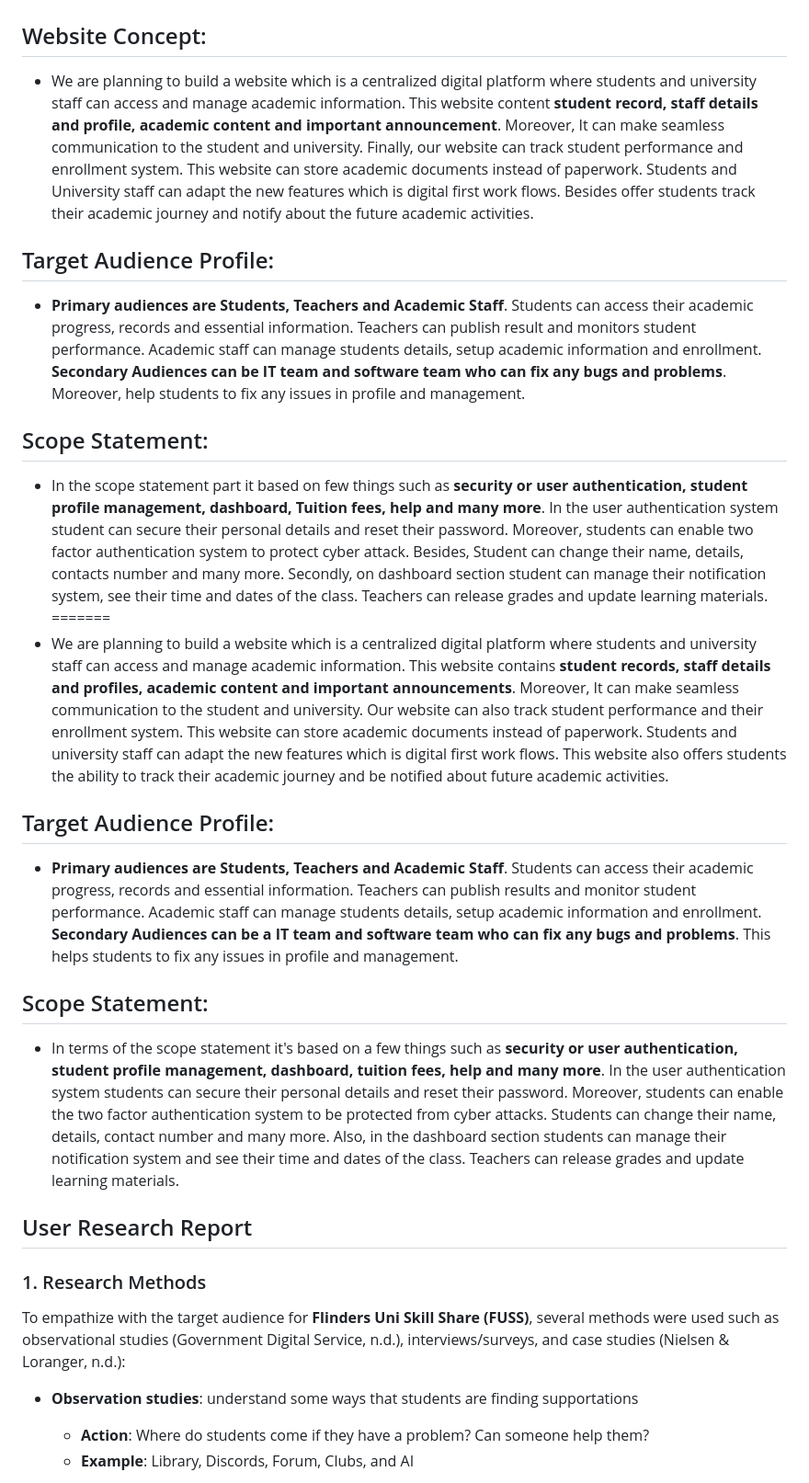
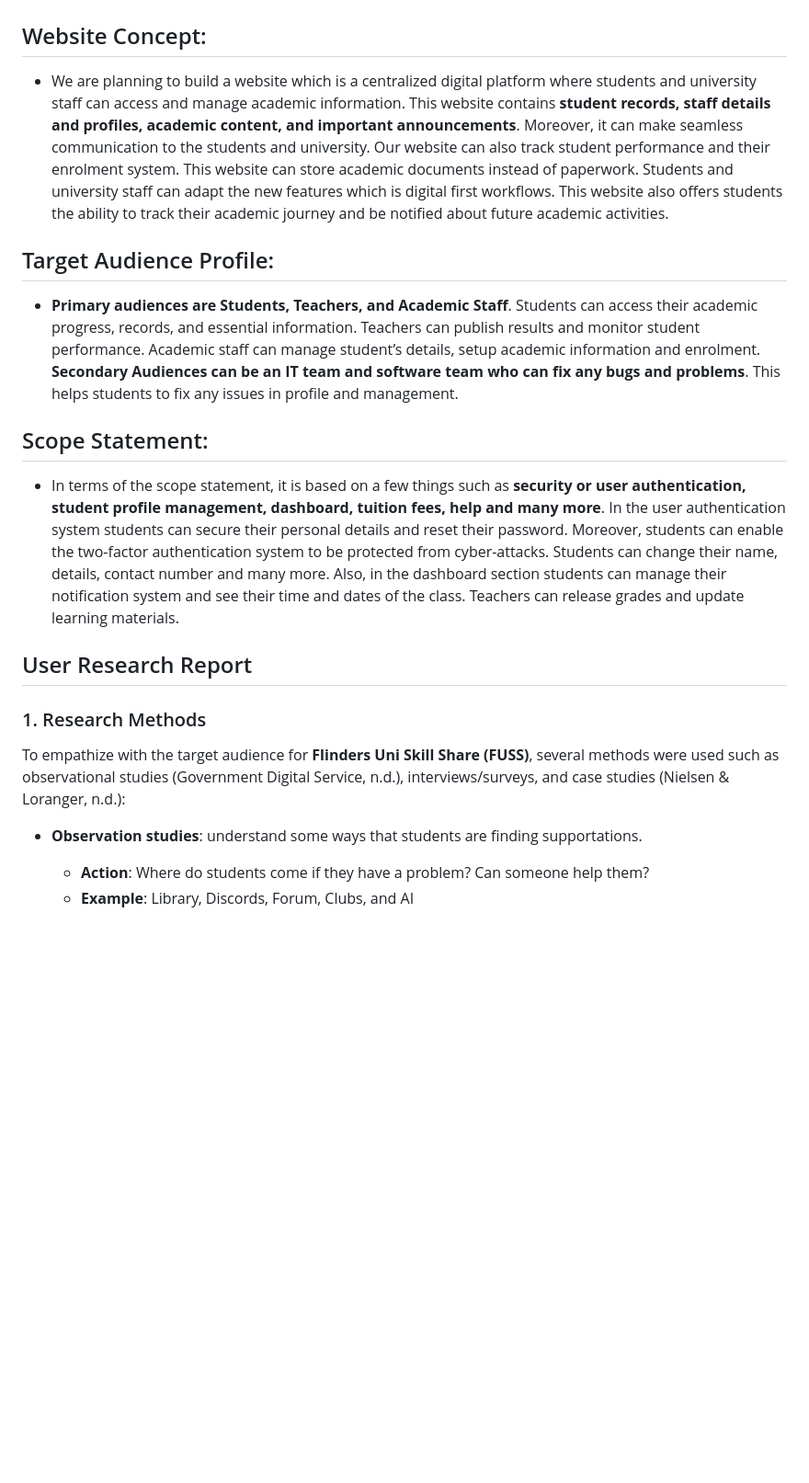
Before and after one commit to shi0326/COMP2030, a Markdown page: p1-p3/user-research-part1/assignment.md, the part around the change. Shown at 92% size. GitHub-like rendering; blank space fills up the shorter version.

```diff
--- a/p1-p3/user-research-part1/assignment.md
+++ b/p1-p3/user-research-part1/assignment.md
@@ -3,17 +3,11 @@ Calen, Daniel, Freddy, Phat, Shudipta
 
 ## Project Proposal
 ## Website Concept:
-- We are planning to build a website which is a centralized digital platform where students and university staff can access and manage   academic information. This website content **student record, staff details and profile, academic content and important announcement**. Moreover, It can make seamless communication to the student and university. Finally, our website can track student performance and enrollment system. This website can store academic documents instead of paperwork. Students and University staff can adapt the new features which is digital first work flows. Besides offer students track their academic journey and notify about the future academic activities.
+- We are planning to build a website which is a centralized digital platform where students and university staff can access and manage academic information. This website contains **student records, staff details and profiles, academic content, and important announcements**. Moreover, it can make seamless communication to the students and university. Our website can also track student performance and their enrolment system. This website can store academic documents instead of paperwork. Students and university staff can adapt the new features which is digital first workflows. This website also offers students the ability to track their academic journey and be notified about future academic activities.
 ## Target Audience Profile:
-- **Primary audiences are Students, Teachers and Academic Staff**. Students can access their academic progress, records and essential information. Teachers can publish result and monitors student performance. Academic staff can manage students details, setup academic information and enrollment. **Secondary Audiences can be IT team and software team who can fix any bugs and problems**. Moreover, help students to fix any issues in profile and management.
+- **Primary audiences are Students, Teachers, and Academic Staff**. Students can access their academic progress, records, and essential information. Teachers can publish results and monitor student performance. Academic staff can manage student’s details, setup academic information and enrolment. **Secondary Audiences can be an IT team and software team who can fix any bugs and problems**. This helps students to fix any issues in profile and management.
 ## Scope Statement:
-- In the scope statement part it based on few things such as **security or user authentication, student profile management, dashboard, Tuition fees, help and many more**. In the user authentication system student can secure their personal details and reset their password. Moreover, students can enable two factor authentication system to protect cyber attack. Besides, Student can change their name, details, contacts number and many more. Secondly, on dashboard section student can manage their notification system, see their time and dates of the class. Teachers can release grades and update learning materials.
-=======
-- We are planning to build a website which is a centralized digital platform where students and university staff can access and manage academic information. This website contains **student records, staff details and profiles, academic content and important announcements**. Moreover, It can make seamless communication to the student and university. Our website can also track student performance and their enrollment system. This website can store academic documents instead of paperwork. Students and university staff can adapt the new features which is digital first work flows. This website also offers students the ability to track their academic journey and be notified about future academic activities.
-## Target Audience Profile:
-- **Primary audiences are Students, Teachers and Academic Staff**. Students can access their academic progress, records and essential information. Teachers can publish results and monitor student performance. Academic staff can manage students details, setup academic information and enrollment. **Secondary Audiences can be a IT team and software team who can fix any bugs and problems**. This helps students to fix any issues in profile and management.
-## Scope Statement:
-- In terms of the scope statement it's based on a few things such as **security or user authentication, student profile management, dashboard, tuition fees, help and many more**. In the user authentication system students can secure their personal details and reset their password. Moreover, students can enable the two factor authentication system to be protected from cyber attacks. Students can change their name, details, contact number and many more. Also, in the dashboard section students can manage their notification system and see their time and dates of the class. Teachers can release grades and update learning materials.
+- In terms of the scope statement, it is based on a few things such as **security or user authentication, student profile management, dashboard, tuition fees, help and many more**. In the user authentication system students can secure their personal details and reset their password. Moreover, students can enable the two-factor authentication system to be protected from cyber-attacks. Students can change their name, details, contact number and many more. Also, in the dashboard section students can manage their notification system and see their time and dates of the class. Teachers can release grades and update learning materials.
 
 ## User Research Report
 
@@ -21,7 +15,7 @@ Calen, Daniel, Freddy, Phat, Shudipta
 
 To empathize with the target audience for **Flinders Uni Skill Share (FUSS)**, several methods were used such as observational studies (Government Digital Service, n.d.), interviews/surveys, and case studies (Nielsen & Loranger, n.d.):
 
-- **Observation studies**: understand some ways that students are finding supportations
+- **Observation studies**: understand some ways that students are finding supportations.
   - **Action**: Where do students come if they have a problem? Can someone help them?
   - **Example**: Library, Discords, Forum, Clubs, and AI
 
```
